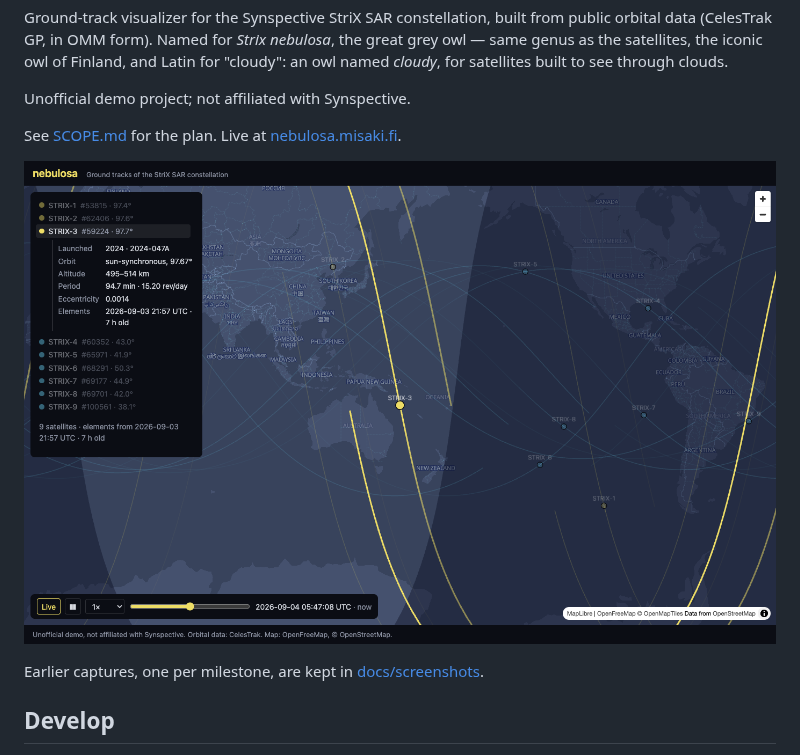
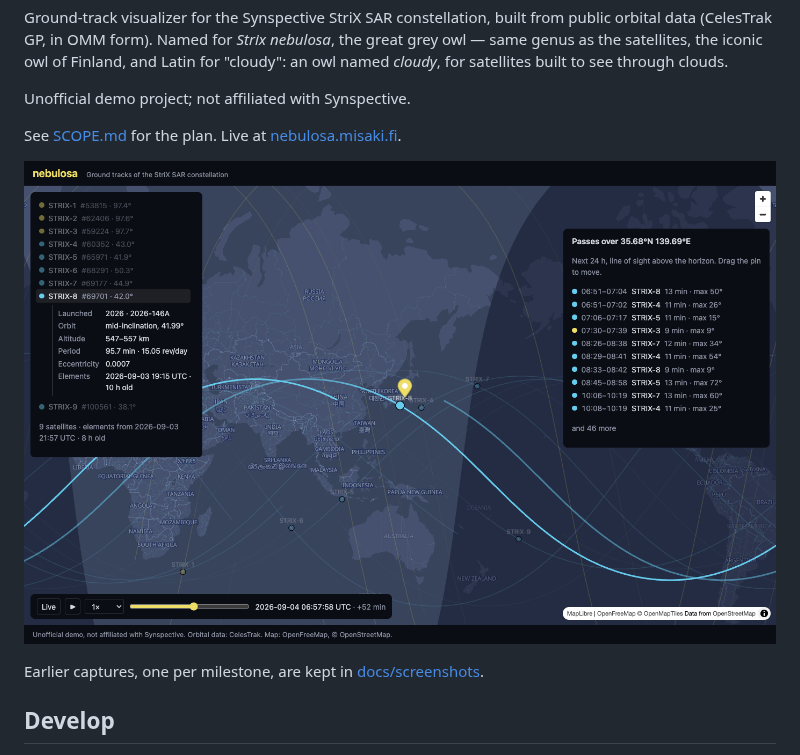
Before and after one commit to vlumi/nebulosa, a Markdown page: README.md, the part around the change. Drawn GitHub-style; pictures changed too: docs/screenshots/2026-09-04-m4.png (added).

```diff
--- a/README.md
+++ b/README.md
@@ -11,7 +11,7 @@ Unofficial demo project; not affiliated with Synspective.
 
 See [SCOPE.md](SCOPE.md) for the plan. Live at [nebulosa.misaki.fi](https://nebulosa.misaki.fi).
 
-![StriX-3 selected: its orbit details inline in the panel, its track highlighted and the map centered on it, the other eight dimmed](docs/screenshots/2026-09-04-m3.png)
+![A pass of StriX-8 over Tokyo picked from the passes list: the clock paused at the pass peak, the satellite beside the observer pin, its orbit details in the panel](docs/screenshots/2026-09-04-m4.png)
 
 Earlier captures, one per milestone, are kept in [docs/screenshots](docs/screenshots/README.md).
 
```
Also changed, not shown: docs/screenshots/README.md (+1 -0 lines).
